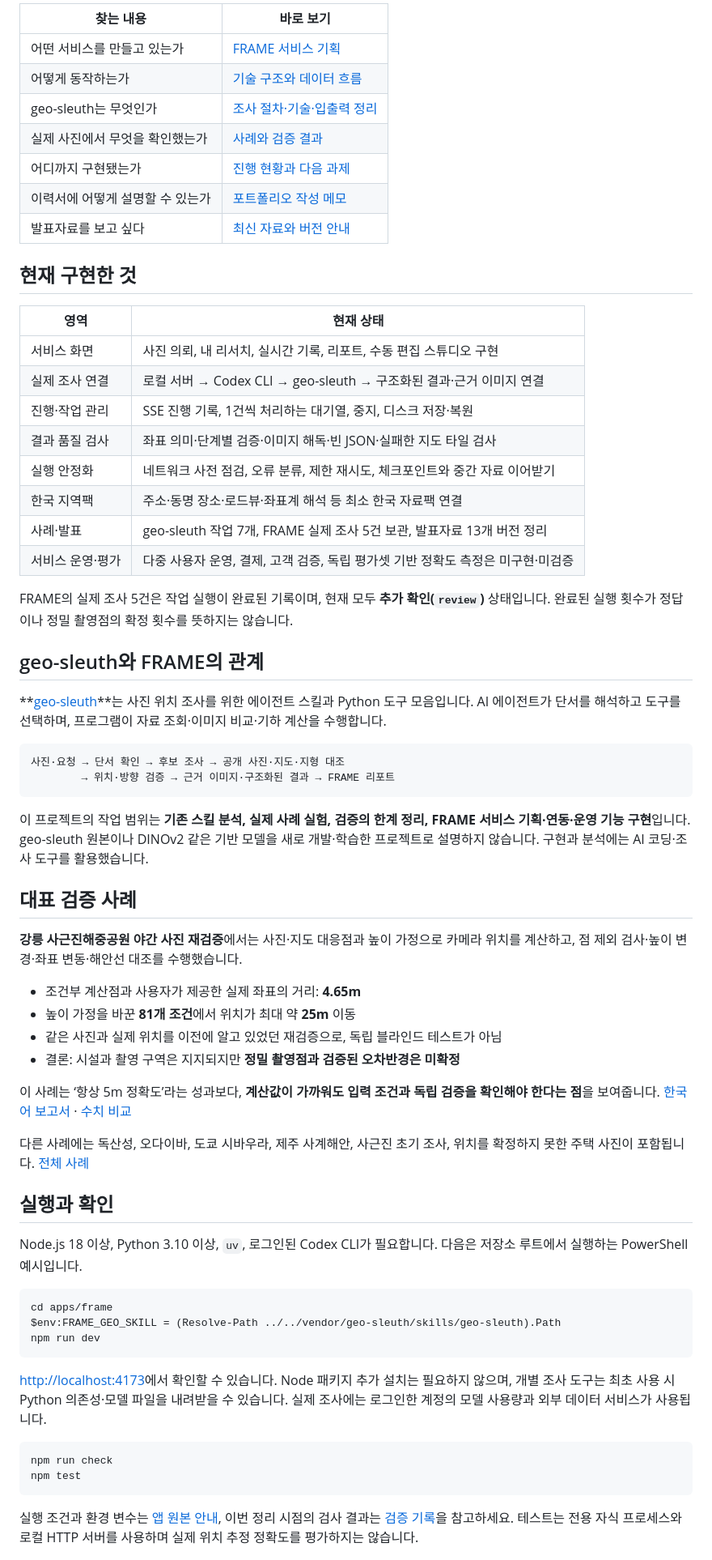
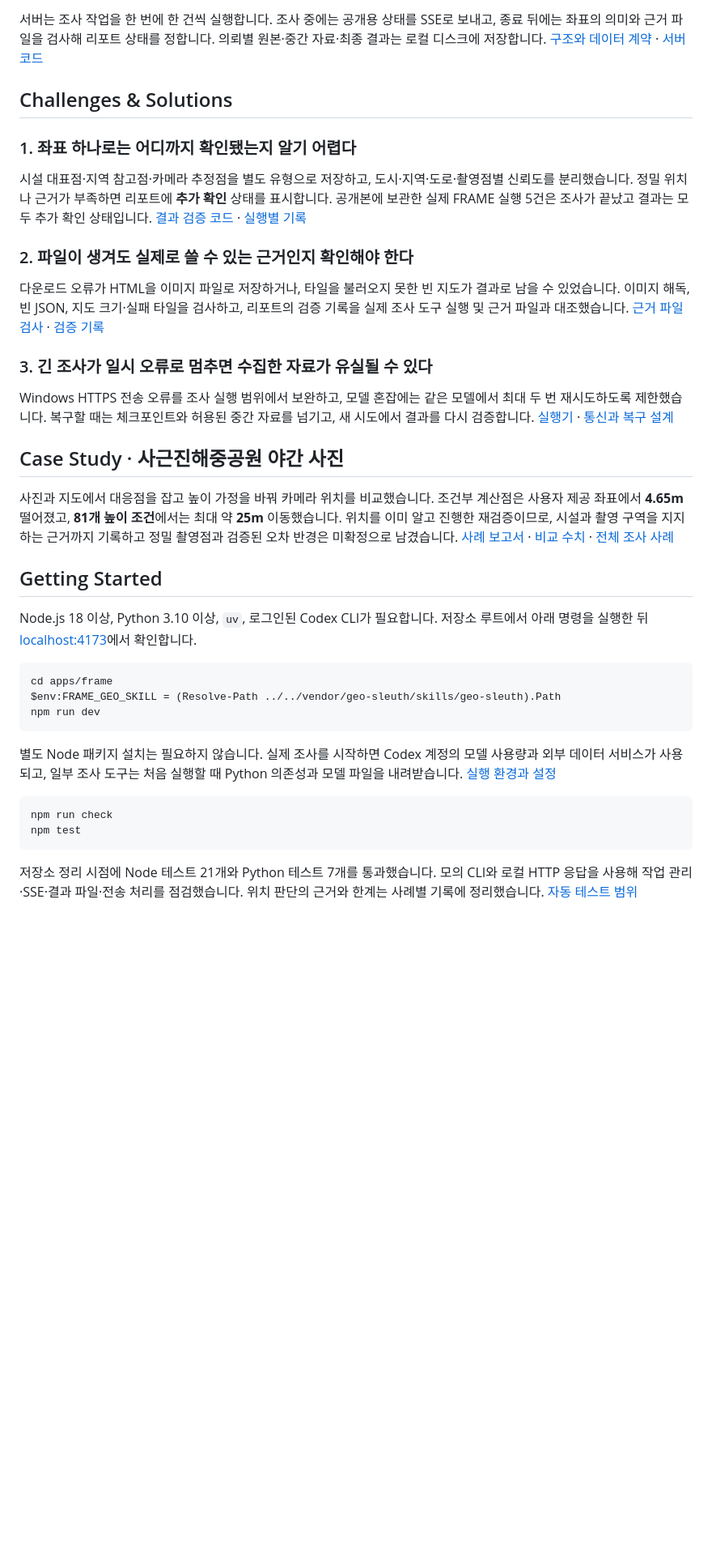
Before and after one commit to seen02/geo-project, a Markdown page: README.md, the part around one of its changes. Shown at 81% size. GitHub-like rendering; blank space fills up the shorter version.

Commit message:
docs: present the FRAME workflow and local screenshots

````diff
--- a/README.md
+++ b/README.md
@@ -39,57 +67,28 @@ geo-project/
 ```
 
-| 찾는 내용 | 바로 보기 |
-|---|---|
-| 어떤 서비스를 만들고 있는가 | [FRAME 서비스 기획](docs/frame-plan.md) |
-| 어떻게 동작하는가 | [기술 구조와 데이터 흐름](docs/architecture.md) |
-| geo-sleuth는 무엇인가 | [조사 절차·기술·입출력 정리](docs/geo-sleuth.md) |
-| 실제 사진에서 무엇을 확인했는가 | [사례와 검증 결과](research/README.md) |
-| 어디까지 구현됐는가 | [진행 현황과 다음 과제](docs/status.md) |
-| 이력서에 어떻게 설명할 수 있는가 | [포트폴리오 작성 메모](docs/portfolio-notes.md) |
-| 발표자료를 보고 싶다 | [최신 자료와 버전 안내](presentations/README.md) |
+서버는 조사 작업을 한 번에 한 건씩 실행합니다. 조사 중에는 공개용 상태를 SSE로 보내고, 종료 뒤에는 좌표의 의미와 근거 파일을 검사해 리포트 상태를 정합니다. 의뢰별 원본·중간 자료·최종 결과는 로컬 디스크에 저장합니다. [구조와 데이터 계약](docs/architecture.md) · [서버 코드](apps/frame/server.mjs)
 
-## 현재 구현한 것
+## Challenges & Solutions
 
-| 영역 | 현재 상태 |
-|---|---|
-| 서비스 화면 | 사진 의뢰, 내 리서치, 실시간 기록, 리포트, 수동 편집 스튜디오 구현 |
-| 실제 조사 연결 | 로컬 서버 → Codex CLI → geo-sleuth → 구조화된 결과·근거 이미지 연결 |
-| 진행·작업 관리 | SSE 진행 기록, 1건씩 처리하는 대기열, 중지, 디스크 저장·복원 |
-| 결과 품질 검사 | 좌표 의미·단계별 검증·이미지 해독·빈 JSON·실패한 지도 타일 검사 |
-| 실행 안정화 | 네트워크 사전 점검, 오류 분류, 제한 재시도, 체크포인트와 중간 자료 이어받기 |
-| 한국 지역팩 | 주소·동명 장소·로드뷰·좌표계 해석 등 최소 한국 자료팩 연결 |
-| 사례·발표 | geo-sleuth 작업 7개, FRAME 실제 조사 5건 보관, 발표자료 13개 버전 정리 |
-| 서비스 운영·평가 | 다중 사용자 운영, 결제, 고객 검증, 독립 평가셋 기반 정확도 측정은 미구현·미검증 |
+### 1. 좌표 하나로는 어디까지 확인됐는지 알기 어렵다
 
-FRAME의 실제 조사 5건은 작업 실행이 완료된 기록이며, 현재 모두 **추가 확인(`review`)** 상태입니다. 완료된 실행 횟수가 정답이나 정밀 촬영점의 확정 횟수를 뜻하지는 않습니다.
+시설 대표점·지역 참고점·카메라 추정점을 별도 유형으로 저장하고, 도시·지역·도로·촬영점별 신뢰도를 분리했습니다. 정밀 위치나 근거가 부족하면 리포트에 **추가 확인** 상태를 표시합니다. 공개본에 보관한 실제 FRAME 실행 5건은 조사가 끝났고 결과는 모두 추가 확인 상태입니다. [결과 검증 코드](apps/frame/lib/quality.mjs) · [실행별 기록](research/frame-runs/README.md)
 
-## geo-sleuth와 FRAME의 관계
+### 2. 파일이 생겨도 실제로 쓸 수 있는 근거인지 확인해야 한다
 
-**[geo-sleuth](https://github.com/Oldcircle/geo-sleuth)**는 사진 위치 조사를 위한 에이전트 스킬과 Python 도구 모음입니다. AI 에이전트가 단서를 해석하고 도구를 선택하며, 프로그램이 자료 조회·이미지 비교·기하 계산을 수행합니다.
+다운로드 오류가 HTML을 이미지 파일로 저장하거나, 타일을 불러오지 못한 빈 지도가 결과로 남을 수 있었습니다. 이미지 해독, 빈 JSON, 지도 크기·실패 타일을 검사하고, 리포트의 검증 기록을 실제 조사 도구 실행 및 근거 파일과 대조했습니다. [근거 파일 검사](apps/frame/lib/assets.mjs) · [검증 기록](docs/validation.md)
 
-```text
-사진·요청 → 단서 확인 → 후보 조사 → 공개 사진·지도·지형 대조
-        → 위치·방향 검증 → 근거 이미지·구조화된 결과 → FRAME 리포트
-```
+### 3. 긴 조사가 일시 오류로 멈추면 수집한 자료가 유실될 수 있다
 
-이 프로젝트의 작업 범위는 **기존 스킬 분석, 실제 사례 실험, 검증의 한계 정리, FRAME 서비스 기획·연동·운영 기능 구현**입니다. geo-sleuth 원본이나 DINOv2 같은 기반 모델을 새로 개발·학습한 프로젝트로 설명하지 않습니다. 구현과 분석에는 AI 코딩·조사 도구를 활용했습니다.
+Windows HTTPS 전송 오류를 조사 실행 범위에서 보완하고, 모델 혼잡에는 같은 모델에서 최대 두 번 재시도하도록 제한했습니다. 복구할 때는 체크포인트와 허용된 중간 자료를 넘기고, 새 시도에서 결과를 다시 검증합니다. [실행기](apps/frame/lib/worker.mjs) · [통신과 복구 설계](docs/architecture.md)
 
-## 대표 검증 사례
+## Case Study · 사근진해중공원 야간 사진
 
-**강릉 사근진해중공원 야간 사진 재검증**에서는 사진·지도 대응점과 높이 가정으로 카메라 위치를 계산하고, 점 제외 검사·높이 변경·좌표 변동·해안선 대조를 수행했습니다.
+사진과 지도에서 대응점을 잡고 높이 가정을 바꿔 카메라 위치를 비교했습니다. 조건부 계산점은 사용자 제공 좌표에서 **4.65m** 떨어졌고, **81개 높이 조건**에서는 최대 약 **25m** 이동했습니다. 위치를 이미 알고 진행한 재검증이므로, 시설과 촬영 구역을 지지하는 근거까지 기록하고 정밀 촬영점과 검증된 오차 반경은 미확정으로 남겼습니다. [사례 보고서](research/cases/geo_work_20261103_precision/report_ko.md) · [비교 수치](research/cases/geo_work_20261103_precision/coordinate_comparison.json) · [전체 조사 사례](research/README.md)
 
-- 조건부 계산점과 사용자가 제공한 실제 좌표의 거리: **4.65m**
-- 높이 가정을 바꾼 **81개 조건**에서 위치가 최대 약 **25m** 이동
-- 같은 사진과 실제 위치를 이전에 알고 있었던 재검증으로, 독립 블라인드 테스트가 아님
-- 결론: 시설과 촬영 구역은 지지되지만 **정밀 촬영점과 검증된 오차반경은 미확정**
+## Getting Started
 
-이 사례는 ‘항상 5m 정확도’라는 성과보다, **계산값이 가까워도 입력 조건과 독립 검증을 확인해야 한다는 점**을 보여줍니다. [한국어 보고서](research/cases/geo_work_20261103_precision/report_ko.md) · [수치 비교](research/cases/geo_work_20261103_precision/coordinate_comparison.json)
-
-다른 사례에는 독산성, 오다이바, 도쿄 시바우라, 제주 사계해안, 사근진 초기 조사, 위치를 확정하지 못한 주택 사진이 포함됩니다. [전체 사례](research/README.md)
-
-## 실행과 확인
-
-Node.js 18 이상, Python 3.10 이상, `uv`, 로그인된 Codex CLI가 필요합니다. 다음은 저장소 루트에서 실행하는 PowerShell 예시입니다.
+Node.js 18 이상, Python 3.10 이상, `uv`, 로그인된 Codex CLI가 필요합니다. 저장소 루트에서 아래 명령을 실행한 뒤 [localhost:4173](http://localhost:4173)에서 확인합니다.
 
 ```powershell
 cd apps/frame
@@ -97,12 +96,12 @@ $env:FRAME_GEO_SKILL = (Resolve-Path ../../vendor/geo-sleuth/skills/geo-sleuth).
 npm run dev
 ```
 
-[http://localhost:4173](http://localhost:4173)에서 확인할 수 있습니다. Node 패키지 추가 설치는 필요하지 않으며, 개별 조사 도구는 최초 사용 시 Python 의존성·모델 파일을 내려받을 수 있습니다. 실제 조사에는 로그인한 계정의 모델 사용량과 외부 데이터 서비스가 사용됩니다.
+별도 Node 패키지 설치는 필요하지 않습니다. 실제 조사를 시작하면 Codex 계정의 모델 사용량과 외부 데이터 서비스가 사용되고, 일부 조사 도구는 처음 실행할 때 Python 의존성과 모델 파일을 내려받습니다. [실행 환경과 설정](apps/frame/README.md)
 
 ```powershell
 npm run check
 npm test
 ```
 
-실행 조건과 환경 변수는 [앱 원본 안내](apps/frame/README.md), 이번 정리 시점의 검사 결과는 [검증 기록](docs/validation.md)을 참고하세요. 테스트는 전용 자식 프로세스와 로컬 HTTP 서버를 사용하며 실제 위치 추정 정확도를 평가하지는 않습니다.
+저장소 정리 시점에 Node 테스트 21개와 Python 테스트 7개를 통과했습니다. 모의 CLI와 로컬 HTTP 응답을 사용해 작업 관리·SSE·결과 파일·전송 처리를 점검했습니다. 위치 판단의 근거와 한계는 사례별 기록에 정리했습니다. [자동 테스트 범위](docs/validation.md)
 
````
Also changed, not shown: other parts of README.md (+63 -34 lines), docs/assets/frame-progress-local.png (added), docs/assets/frame-report-preview.jpg (added), docs/assets/frame-request-local.png (added).
